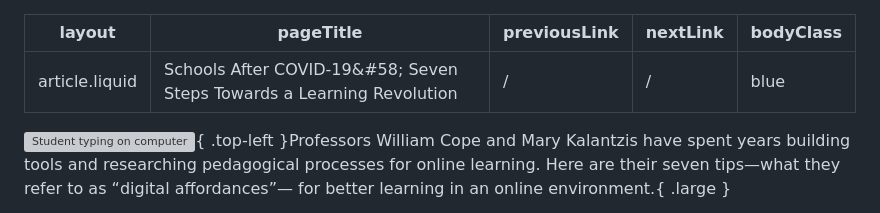
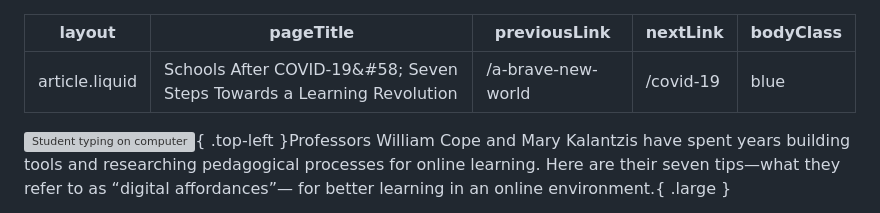
Before and after one commit to itpartnersillinois/ylf, a Markdown page: schools-after-covid-19.md, the part around the change. Rendered like a GitHub page; grey boxes are pictures that could not be loaded.

```diff
--- a/schools-after-covid-19.md
+++ b/schools-after-covid-19.md
@@ -1,8 +1,8 @@
 ---
 layout: article.liquid
 pageTitle: Schools After COVID-19&#58; Seven Steps Towards a Learning Revolution
-previousLink: /
-nextLink: /
+previousLink: /a-brave-new-world
+nextLink: /covid-19
 bodyClass: blue
 
 ---
```
Also changed, not shown: addressing-anti-black-racism.md (added, +28 -0 lines), covid-19.md (+2 -2 lines), fighting-for-social-justice.md (added, +16 -0 lines), index.md (+2 -2 lines), img/addressing-anti-black-racism.png (added), img/fighting-for-social-justice.png (added), 6 other files.
